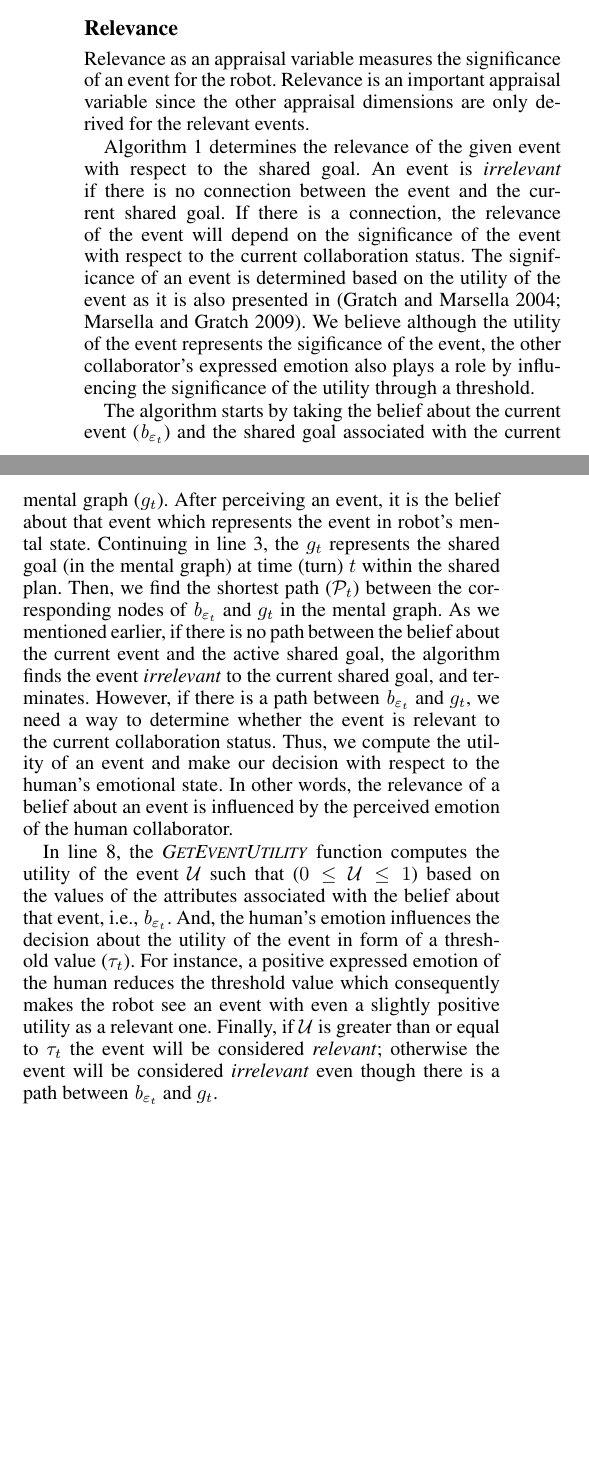
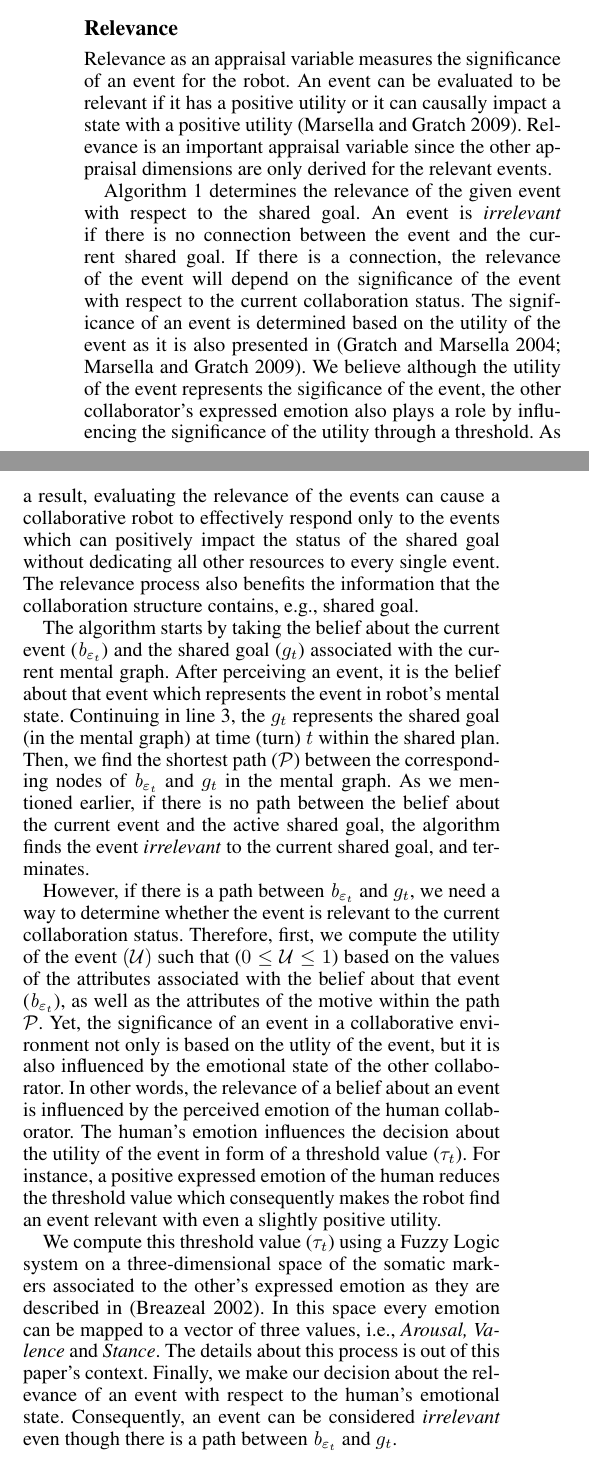
Before and after one commit to mshayganfar/AAAI2016, a LaTeX paper (ShayganfarRichSidner.tex): two parts of the columns of page 7 of 11, joined at a grey line, cut so that both start at the same text, the shorter picture padded with empty space. Compiled offline with pdfLaTeX.

Commit message:
Made minior changes.

```diff
--- a/ShayganfarRichSidner.tex
+++ b/ShayganfarRichSidner.tex
@@ -693,8 +693,10 @@ emotional expression). This event structure holds in all of our algorithms.
 \subsection{Relevance}
 
 Relevance as an appraisal variable measures the significance of an event for the
-robot. Relevance is an important appraisal variable since the other appraisal
-dimensions are only derived for the relevant events.
+robot. An event can be evaluated to be relevant if it has a positive utility or
+it can causally impact a state with a positive utility
+\cite{marsella:ema-process-model}. Relevance is an important appraisal variable
+since the other appraisal dimensions are only derived for the relevant events.
 
 Algorithm \ref{alg:relevance} determines the relevance of the given event with
 respect to the shared goal. An event is \textit{irrelevant} if there is no
@@ -705,37 +707,48 @@ event is determined based on the utility of the event as it is also presented in
 \cite{gratch:domain-independent,marsella:ema-process-model}. We believe although
 the utility of the event represents the sigificance of the event, the other
 collaborator's expressed emotion also plays a role by influencing the
-significance of the utility through a threshold.
+significance of the utility through a threshold. As a result, evaluating the
+relevance of the events can cause a collaborative robot to effectively respond
+only to the events which can positively impact the status of the shared goal
+without dedicating all other resources to every single event. The relevance
+process also benefits the information that the collaboration structure contains,
+e.g., shared goal.
 
 The algorithm starts by taking the belief about the current event
-($\mathit{b}_{\varepsilon_t}$) and the shared goal associated with the current
-mental graph ($g_{t}$). After perceiving an event, it is the belief about that
+($\mathit{b}_{\varepsilon_t}$) and the shared goal ($g_{t}$) associated with the
+current mental graph. After perceiving an event, it is the belief about that
 event which represents the event in robot's mental state. Continuing in line 3,
 the $g_{t}$ represents the shared goal (in the mental graph) at time (turn) $t$
-within the shared plan. Then, we find the shortest path ($\mathcal{P}_{t}$)
-between the corresponding nodes of $\mathit{b}_{\varepsilon_t}$ and $g_{t}$ in
-the mental graph. As we mentioned earlier, if there is no path between the
-belief about the current event and the active shared goal, the algorithm finds
-the event \textit{irrelevant} to the current shared goal, and terminates.
+within the shared plan. Then, we find the shortest path ($\mathcal{P}$) between
+the corresponding nodes of $\mathit{b}_{\varepsilon_t}$ and $g_{t}$ in the
+mental graph. As we mentioned earlier, if there is no path between the belief
+about the current event and the active shared goal, the algorithm finds the
+event \textit{irrelevant} to the current shared goal, and terminates.
+
 However, if there is a path between $\mathit{b}_{\varepsilon_t}$ and $g_{t}$, we
 need a way to determine whether the event is relevant to the current
-collaboration status. Thus, we compute the utility of an event and make our
-decision with respect to the human's emotional state. In other words, the
+collaboration status. Therefore, first, we compute the utility of the event
+$(\mathcal{U})$ such that ($0 \leq \mathcal{U} \leq 1$) based on the values of
+the attributes associated with the belief about that event
+($\mathit{b}_{\varepsilon_t}$), as well as the attributes of the motive within
+the path $\mathcal{P}$. Yet, the significance of an event in a collaborative
+environment not only is based on the utlity of the event, but it is also
+influenced by the emotional state of the other collaborator. In other words, the
 relevance of a belief about an event is influenced by the perceived emotion of
-the human collaborator.
+the human collaborator. The human's emotion influences the decision about the
+utility of the event in form of a threshold value ($\tau_{t}$). For instance, a
+positive expressed emotion of the human reduces the threshold value which
+consequently makes the robot find an event relevant with even a slightly
+positive utility.
 
-In line 8, the \textit{G{\fontsize{8}{8}\selectfont
-ET}E{\fontsize{8}{8}\selectfont VENT}U{\fontsize{8}{8}\selectfont TILITY}}
-function computes the utility of the event $\mathcal{U}$ such that ($0 \leq
-\mathcal{U} \leq 1$) based on the values of the attributes associated with the
-belief about that event, i.e., $\mathit{b}_{\varepsilon_t}$. And, the human's
-emotion influences the decision about the utility of the event in form of a
-threshold value ($\tau_{t}$). For instance, a positive expressed emotion of the
-human reduces the threshold value which consequently makes the robot see an
-event with even a slightly positive utility as a relevant one. Finally, if
-$\mathcal{U}$ is greater than or equal to $\tau_{t}$ the event will be
-considered \textit{relevant}; otherwise the event will be considered
-\textit{irrelevant} even though there is a path between
+We compute this threshold value ($\tau_{t}$) using a Fuzzy Logic system on a
+three-dimensional space of the somatic markers associated to the other's
+expressed emotion as they are described in \cite{breazeal:sociable-robot}. In
+this space every emotion can be mapped to a vector of three values, i.e.,
+\textit{Arousal, Valence} and \textit{Stance}. The details about this process is
+out of this paper's context. Finally, we make our decision about the relevance
+of an event with respect to the human's emotional state. Consequently, an event
+can be considered \textit{irrelevant} even though there is a path between
 $\mathit{b}_{\varepsilon_t}$ and $g_{t}$.
 
 \begin{algorithm}
```
Also changed, not shown: ShayganfarRichSidner.pdf, figure/theory-general-croped.pdf, figure/theory-general.pdf, tmp/ShayganfarRichSidner.bbl, 5 other files.
